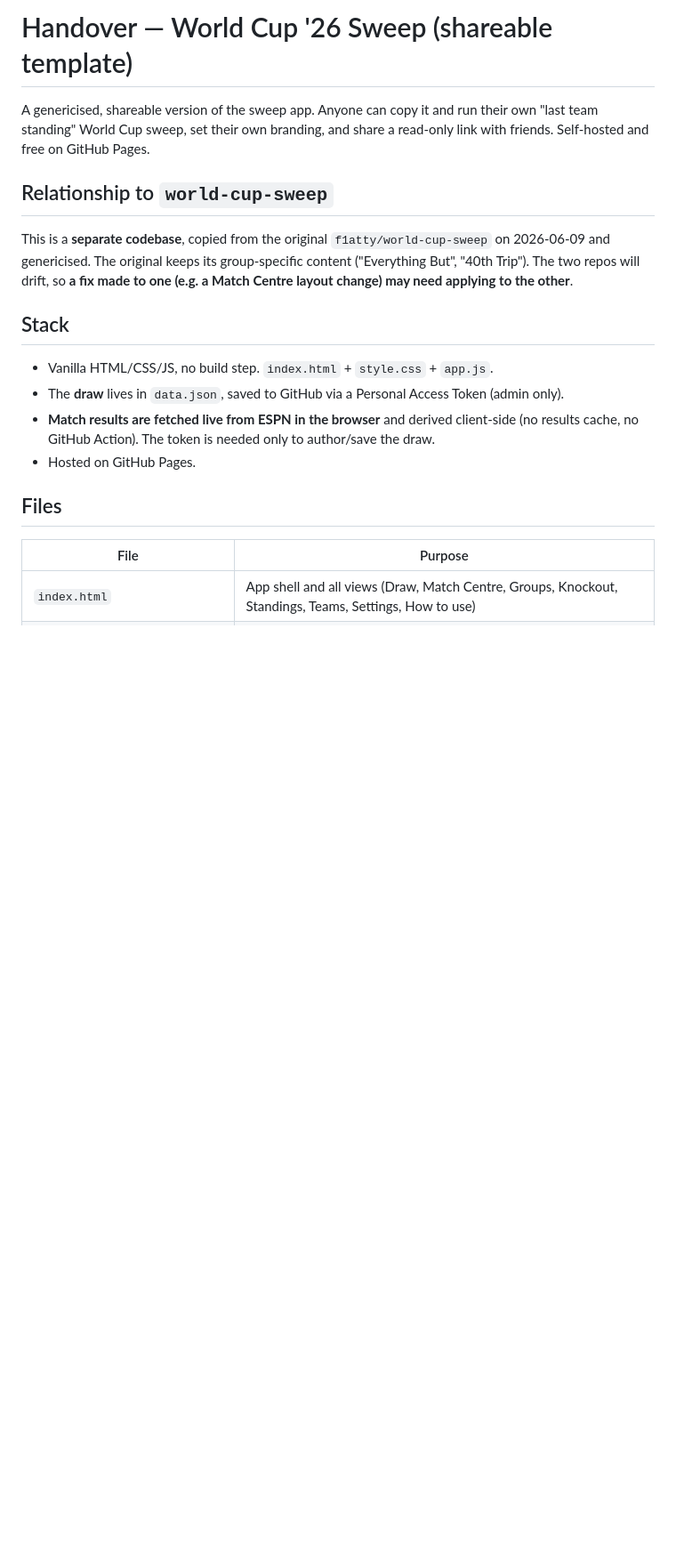
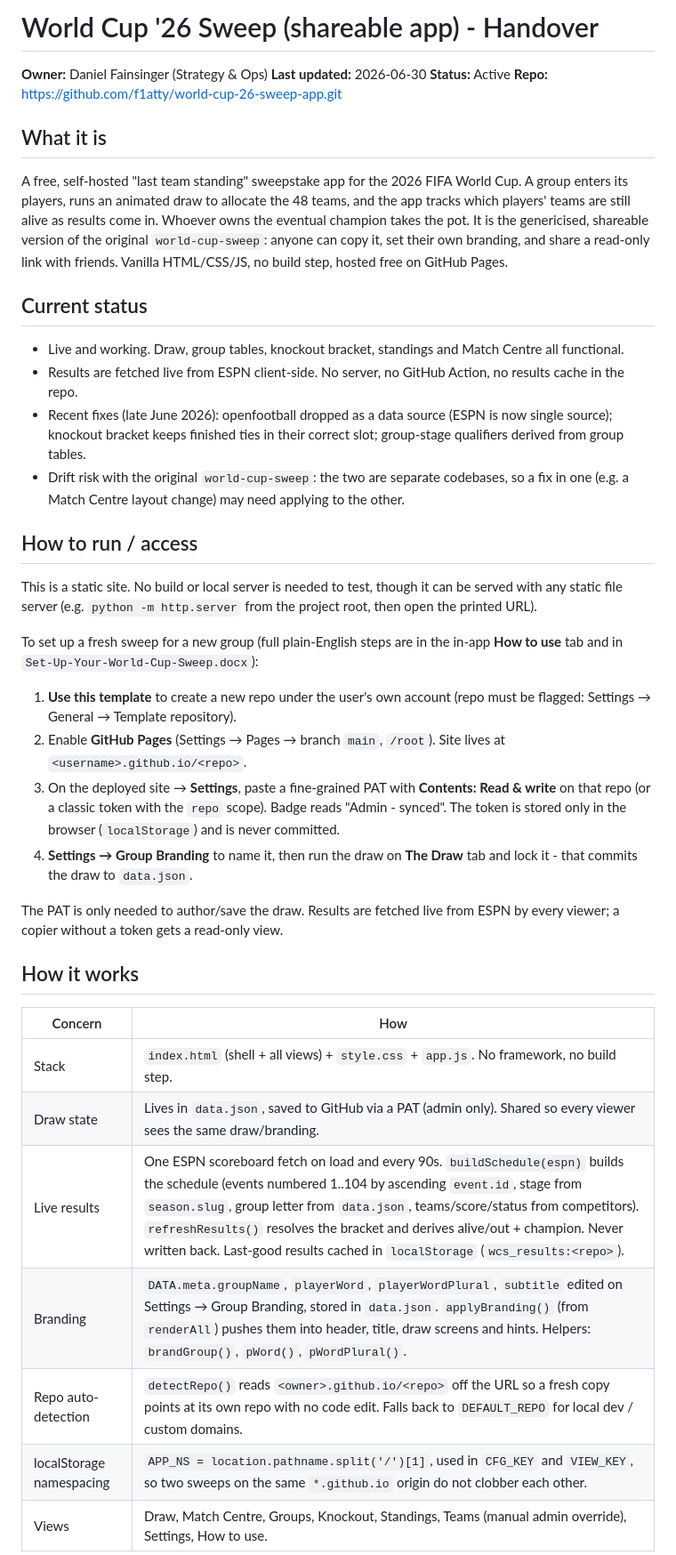
Before and after one commit to f1atty/world-cup-26-sweep-app, a Markdown page: HANDOVER.md, the part around one of its changes. Shown at 89% size. Rendered like a GitHub page; blank space fills up the shorter version.

```diff
--- a/HANDOVER.md
+++ b/HANDOVER.md
@@ -1,26 +1,43 @@
-# Handover — World Cup '26 Sweep (shareable template)
+# World Cup '26 Sweep (shareable app) - Handover
 
-A genericised, shareable version of the sweep app. Anyone can copy it and run their own
-"last team standing" World Cup sweep, set their own branding, and share a read-only link
-with friends. Self-hosted and free on GitHub Pages.
+**Owner:** Daniel Fainsinger (Strategy & Ops)
+**Last updated:** 2026-06-30
+**Status:** Active
+**Repo:** https://github.com/f1atty/world-cup-26-sweep-app.git
 
-## Relationship to `world-cup-sweep`
+## What it is
 
-This is a **separate codebase**, copied from the original `f1atty/world-cup-sweep` on
-2026-06-09 and genericised. The original keeps its group-specific content ("Everything But",
-"40th Trip"). The two repos will drift, so **a fix made to one (e.g. a Match Centre layout
-change) may need applying to the other**.
+A free, self-hosted "last team standing" sweepstake app for the 2026 FIFA World Cup. A group enters its players, runs an animated draw to allocate the 48 teams, and the app tracks which players' teams are still alive as results come in. Whoever owns the eventual champion takes the pot. It is the genericised, shareable version of the original `world-cup-sweep`: anyone can copy it, set their own branding, and share a read-only link with friends. Vanilla HTML/CSS/JS, no build step, hosted free on GitHub Pages.
 
-## Stack
+## Current status
 
-- Vanilla HTML/CSS/JS, no build step. `index.html` + `style.css` + `app.js`.
-- The **draw** lives in `data.json`, saved to GitHub via a Personal Access Token (admin only).
-- **Match results are fetched live from ESPN in the browser** and derived client-side (no results
-  cache, no GitHub Action). The token is needed only to author/save the draw.
-- Hosted on GitHub Pages.
+- Live and working. Draw, group tables, knockout bracket, standings and Match Centre all functional.
+- Results are fetched live from ESPN client-side. No server, no GitHub Action, no results cache in the repo.
+- Recent fixes (late June 2026): openfootball dropped as a data source (ESPN is now single source); knockout bracket keeps finished ties in their correct slot; group-stage qualifiers derived from group tables.
+- Drift risk with the original `world-cup-sweep`: the two are separate codebases, so a fix in one (e.g. a Match Centre layout change) may need applying to the other.
 
-## Files
+## How to run / access
 
-| File | Purpose |
-|------|---------|
-| `index.html` | App shell and all views (Draw, Match Centre, Groups, Knockout, Standings, Teams, Settings, How to use) |
+This is a static site. No build or local server is needed to test, though it can be served with any static file server (e.g. `python -m http.server` from the project root, then open the printed URL).
+
+To set up a fresh sweep for a new group (full plain-English steps are in the in-app **How to use** tab and in `Set-Up-Your-World-Cup-Sweep.docx`):
+
+1. **Use this template** to create a new repo under the user's own account (repo must be flagged: Settings → General → Template repository).
+2. Enable **GitHub Pages** (Settings → Pages → branch `main`, `/root`). Site lives at `<username>.github.io/<repo>`.
+3. On the deployed site → **Settings**, paste a fine-grained PAT with **Contents: Read & write** on that repo (or a classic token with the `repo` scope). Badge reads "Admin - synced". The token is stored only in the browser (`localStorage`) and is never committed.
+4. **Settings → Group Branding** to name it, then run the draw on **The Draw** tab and lock it - that commits the draw to `data.json`.
+
+The PAT is only needed to author/save the draw. Results are fetched live from ESPN by every viewer; a copier without a token gets a read-only view.
+
+## How it works
+
+| Concern | How |
+|---------|-----|
+| Stack | `index.html` (shell + all views) + `style.css` + `app.js`. No framework, no build step. |
+| Draw state | Lives in `data.json`, saved to GitHub via a PAT (admin only). Shared so every viewer sees the same draw/branding. |
+| Live results | One ESPN scoreboard fetch on load and every 90s. `buildSchedule(espn)` builds the schedule (events numbered 1..104 by ascending `event.id`, stage from `season.slug`, group letter from `data.json`, teams/score/status from competitors). `refreshResults()` resolves the bracket and derives alive/out + champion. Never written back. Last-good results cached in `localStorage` (`wcs_results:<repo>`). |
+| Branding | `DATA.meta.groupName`, `playerWord`, `playerWordPlural`, `subtitle` edited on Settings → Group Branding, stored in `data.json`. `applyBranding()` (from `renderAll`) pushes them into header, title, draw screens and hints. Helpers: `brandGroup()`, `pWord()`, `pWordPlural()`. |
+| Repo auto-detection | `detectRepo()` reads `<owner>.github.io/<repo>` off the URL so a fresh copy points at its own repo with no code edit. Falls back to `DEFAULT_REPO` for local dev / custom domains. |
+| localStorage namespacing | `APP_NS = location.pathname.split('/')[1]`, used in `CFG_KEY` and `VIEW_KEY`, so two sweeps on the same `*.github.io` origin do not clobber each other. |
+| Views | Draw, Match Centre, Groups, Knockout, Standings, Teams (manual admin override), Settings, How to use. |
+
```
Also changed, not shown: other parts of HANDOVER.md (+28 -75 lines).
